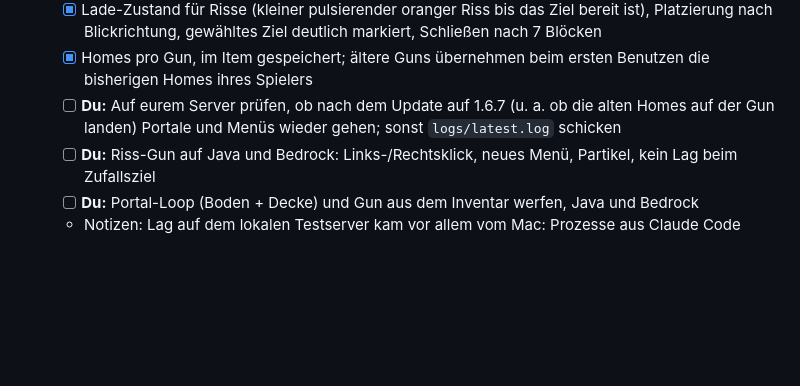
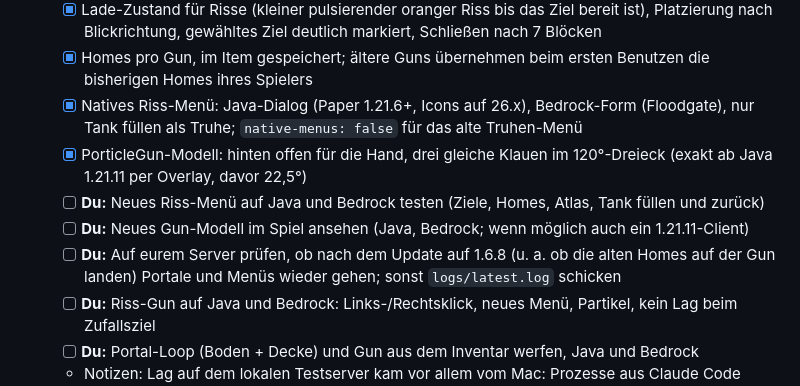
Before and after one commit to nurkert/porticle-gun, a Markdown page: TODO.md, the part around one of its changes. Drawn GitHub-style; blank space fills up the shorter version.

```diff
--- a/TODO.md
+++ b/TODO.md
@@ -172,7 +172,11 @@ Reihenfolge = Priorität. Unter jedem Punkt: Problem, Lösungsansatz, Notizen be
   - [x] Farbauswahl: rückwärts exakt dieselbe Reihenfolge wie vorwärts, auch nach einem Reload (Suche über den Namen statt Objekt-Identität, mit Test)
   - [x] Lade-Zustand für Risse (kleiner pulsierender oranger Riss bis das Ziel bereit ist), Platzierung nach Blickrichtung, gewähltes Ziel deutlich markiert, Schließen nach 7 Blöcken
   - [x] Homes pro Gun, im Item gespeichert; ältere Guns übernehmen beim ersten Benutzen die bisherigen Homes ihres Spielers
-  - [ ] **Du:** Auf eurem Server prüfen, ob nach dem Update auf 1.6.7 (u. a. ob die alten Homes auf der Gun landen) Portale und Menüs wieder gehen; sonst `logs/latest.log` schicken
+  - [x] Natives Riss-Menü: Java-Dialog (Paper 1.21.6+, Icons auf 26.x), Bedrock-Form (Floodgate), nur Tank füllen als Truhe; `native-menus: false` für das alte Truhen-Menü
+  - [x] PorticleGun-Modell: hinten offen für die Hand, drei gleiche Klauen im 120°-Dreieck (exakt ab Java 1.21.11 per Overlay, davor 22,5°)
+  - [ ] **Du:** Neues Riss-Menü auf Java und Bedrock testen (Ziele, Homes, Atlas, Tank füllen und zurück)
+  - [ ] **Du:** Neues Gun-Modell im Spiel ansehen (Java, Bedrock; wenn möglich auch ein 1.21.11-Client)
+  - [ ] **Du:** Auf eurem Server prüfen, ob nach dem Update auf 1.6.8 (u. a. ob die alten Homes auf der Gun landen) Portale und Menüs wieder gehen; sonst `logs/latest.log` schicken
   - [ ] **Du:** Riss-Gun auf Java und Bedrock: Links-/Rechtsklick, neues Menü, Partikel, kein Lag beim Zufallsziel
   - [ ] **Du:** Portal-Loop (Boden + Decke) und Gun aus dem Inventar werfen, Java und Bedrock
   - Notizen: Lag auf dem lokalen Testserver kam vor allem vom Mac: Prozesse aus Claude Code laufen mit Hintergrund-Priorität (PRI 4), dazu Speicherdruck (llama-server, Client, Photoshop). Testserver jetzt über Terminal starten (`start-server.command` im Scratchpad bzw. `scripts/dev-server.sh` im eigenen Terminal). Die Struktursuche des Riss-Atlas läuft weiter im Hauptthread (die Server-API bietet keine asynchrone Variante); bei Rucklern den `structure-search-radius` senken.
```
Also changed, not shown: other parts of TODO.md (+1 -1 lines), CHANGELOG.md (+2 -0 lines).
